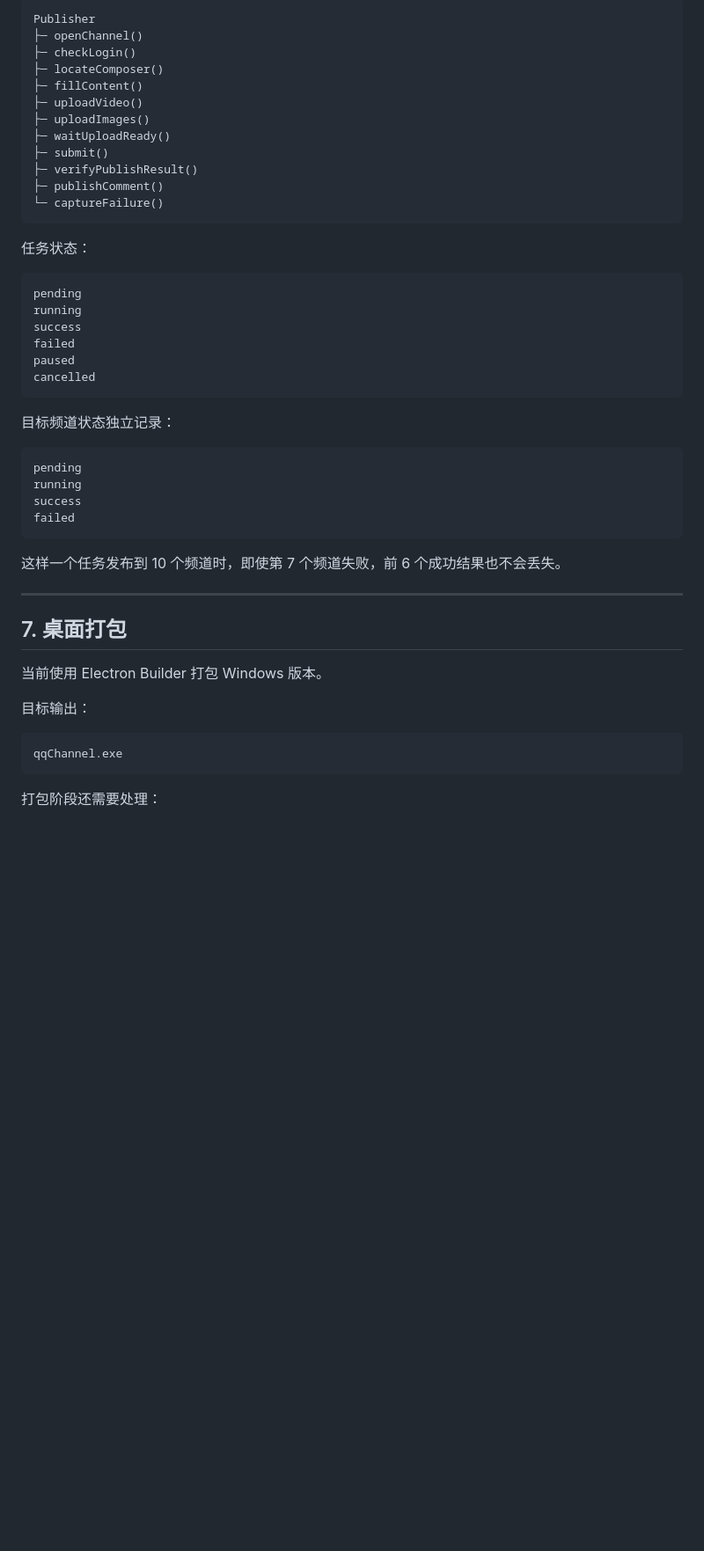
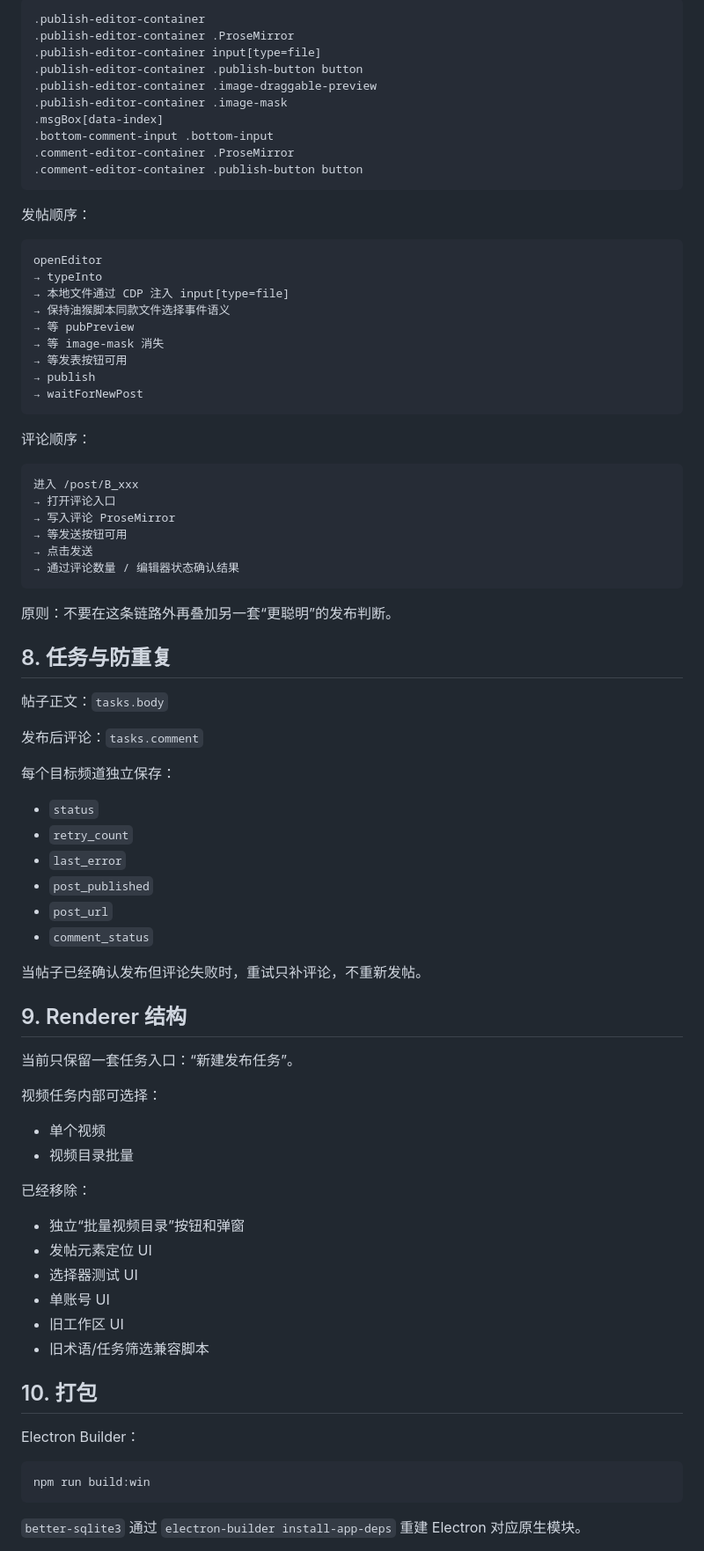
Before and after one commit to ximishan/qqChannel, a Markdown page: docs/TECH_STACK.md, the part around one of its changes. Shown at 88% size. GitHub-like rendering; blank space fills up the shorter version.

Commit message:
docs: document single userscript DOM publishing architecture

````diff
--- a/docs/TECH_STACK.md
+++ b/docs/TECH_STACK.md
@@ -178,52 +154,86 @@ DOM / Locator 优先
 
 ```text
-Publisher
-├─ openChannel()
-├─ checkLogin()
-├─ locateComposer()
-├─ fillContent()
-├─ uploadVideo()
-├─ uploadImages()
-├─ waitUploadReady()
-├─ submit()
-├─ verifyPublishResult()
-├─ publishComment()
-└─ captureFailure()
+.publish-editor-container
+.publish-editor-container .ProseMirror
+.publish-editor-container input[type=file]
+.publish-editor-container .publish-button button
+.publish-editor-container .image-draggable-preview
+.publish-editor-container .image-mask
+.msgBox[data-index]
+.bottom-comment-input .bottom-input
+.comment-editor-container .ProseMirror
+.comment-editor-container .publish-button button
 ```
 
-任务状态：
+发帖顺序：
 
 ```text
-pending
-running
-success
-failed
-paused
-cancelled
+openEditor
+→ typeInto
+→ 本地文件通过 CDP 注入 input[type=file]
+→ 保持油猴脚本同款文件选择事件语义
+→ 等 pubPreview
+→ 等 image-mask 消失
+→ 等发表按钮可用
+→ publish
+→ waitForNewPost
 ```
 
-目标频道状态独立记录：
+评论顺序：
 
 ```text
-pending
-running
-success
-failed
+进入 /post/B_xxx
+→ 打开评论入口
+→ 写入评论 ProseMirror
+→ 等发送按钮可用
+→ 点击发送
+→ 通过评论数量 / 编辑器状态确认结果
 ```
 
-这样一个任务发布到 10 个频道时，即使第 7 个频道失败，前 6 个成功结果也不会丢失。
+原则：不要在这条链路外再叠加另一套“更聪明”的发布判断。
 
----
+## 8. 任务与防重复
 
-## 7. 桌面打包
+帖子正文：`tasks.body`
 
-当前使用 Electron Builder 打包 Windows 版本。
+发布后评论：`tasks.comment`
 
-目标输出：
+每个目标频道独立保存：
 
-```text
-qqChannel.exe
+- `status`
+- `retry_count`
+- `last_error`
+- `post_published`
+- `post_url`
+- `comment_status`
+
+当帖子已经确认发布但评论失败时，重试只补评论，不重新发帖。
+
+## 9. Renderer 结构
+
+当前只保留一套任务入口：“新建发布任务”。
+
+视频任务内部可选择：
+
+- 单个视频
+- 视频目录批量
+
+已经移除：
+
+- 独立“批量视频目录”按钮和弹窗
+- 发帖元素定位 UI
+- 选择器测试 UI
+- 单账号 UI
+- 旧工作区 UI
+- 旧术语/任务筛选兼容脚本
+
+## 10. 打包
+
+Electron Builder：
+
+```bash
+npm run build:win
 ```
 
-打包阶段还需要处理：
+`better-sqlite3` 通过 `electron-builder install-app-deps` 重建 Electron 对应原生模块。
 
````
Also changed, not shown: other parts of docs/TECH_STACK.md (+104 -126 lines).
